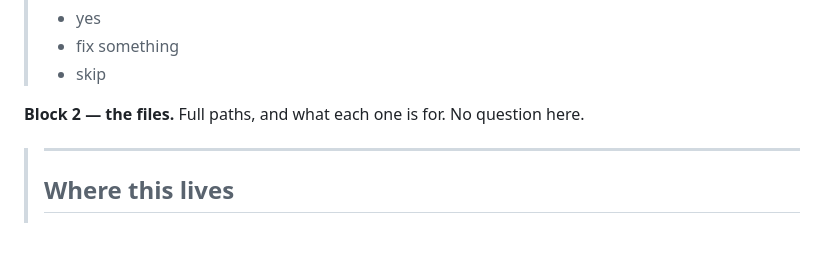
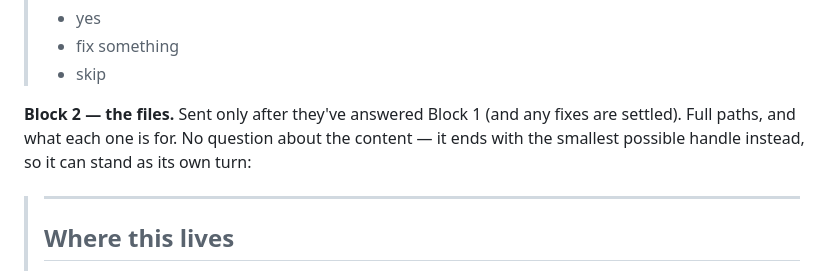
Before and after one commit to Sebastian-Sole/second-brain-demo, a Markdown page: brain/prompts/start.md, the part around one of its changes. Drawn GitHub-style; blank space fills up the shorter version.

```diff
--- a/brain/prompts/start.md
+++ b/brain/prompts/start.md
@@ -274,7 +276,9 @@ each its own message or clearly separated with a rule; do not fold them into one
 > - fix something
 > - skip
 
-**Block 2 — the files.** Full paths, and what each one is for. No question here.
+**Block 2 — the files.** Sent only after they've answered Block 1 (and any fixes are settled).
+Full paths, and what each one is for. No question about the content — it ends with the smallest
+possible handle instead, so it can stand as its own turn:
 
 > ---
 >
```
Also changed, not shown: other parts of brain/prompts/start.md (+16 -4 lines).
